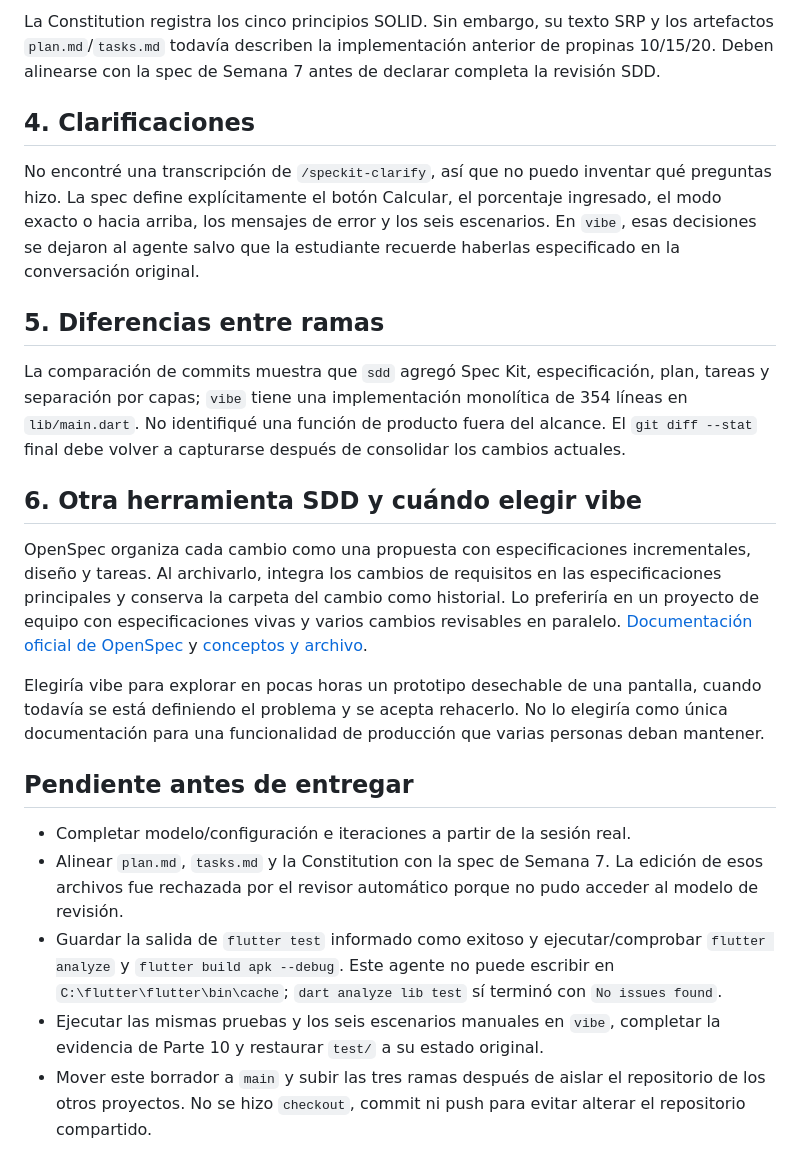
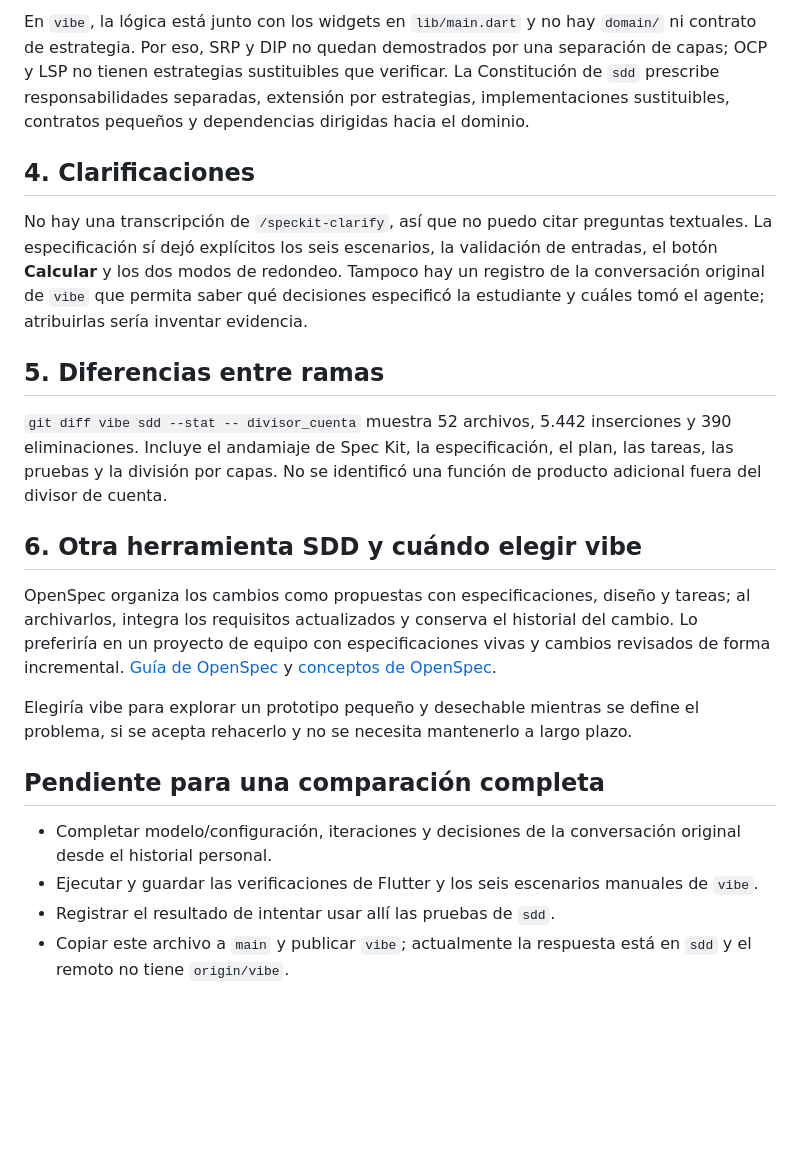
Before and after one commit to amedinap-pico/Clase-2026-Aplicaciones-, a Markdown page: divisor_cuenta/respuestas.md, the part around one of its changes. Rendered like a GitHub page; blank space fills up the shorter version.

```diff
--- a/divisor_cuenta/respuestas.md
+++ b/divisor_cuenta/respuestas.md
@@ -33,24 +33,23 @@ La rama `vibe` concentra pantalla y lógica en `lib/main.dart`: no tiene capas d
 
-La Constitution registra los cinco principios SOLID. Sin embargo, su texto SRP y los artefactos `plan.md`/`tasks.md` todavía describen la implementación anterior de propinas 10/15/20. Deben alinearse con la spec de Semana 7 antes de declarar completa la revisión SDD.
+En `vibe`, la lógica está junto con los widgets en `lib/main.dart` y no hay `domain/` ni contrato de estrategia. Por eso, SRP y DIP no quedan demostrados por una separación de capas; OCP y LSP no tienen estrategias sustituibles que verificar. La Constitución de `sdd` prescribe responsabilidades separadas, extensión por estrategias, implementaciones sustituibles, contratos pequeños y dependencias dirigidas hacia el dominio.
 
 ## 4. Clarificaciones
 
-No encontré una transcripción de `/speckit-clarify`, así que no puedo inventar qué preguntas hizo. La spec define explícitamente el botón Calcular, el porcentaje ingresado, el modo exacto o hacia arriba, los mensajes de error y los seis escenarios. En `vibe`, esas decisiones se dejaron al agente salvo que la estudiante recuerde haberlas especificado en la conversación original.
+No hay una transcripción de `/speckit-clarify`, así que no puedo citar preguntas textuales. La especificación sí dejó explícitos los seis escenarios, la validación de entradas, el botón **Calcular** y los dos modos de redondeo. Tampoco hay un registro de la conversación original de `vibe` que permita saber qué decisiones especificó la estudiante y cuáles tomó el agente; atribuirlas sería inventar evidencia.
 
 ## 5. Diferencias entre ramas
 
-La comparación de commits muestra que `sdd` agregó Spec Kit, especificación, plan, tareas y separación por capas; `vibe` tiene una implementación monolítica de 354 líneas en `lib/main.dart`. No identifiqué una función de producto fuera del alcance. El `git diff --stat` final debe volver a capturarse después de consolidar los cambios actuales.
+`git diff vibe sdd --stat -- divisor_cuenta` muestra 52 archivos, 5.442 inserciones y 390 eliminaciones. Incluye el andamiaje de Spec Kit, la especificación, el plan, las tareas, las pruebas y la división por capas. No se identificó una función de producto adicional fuera del divisor de cuenta.
 
 ## 6. Otra herramienta SDD y cuándo elegir vibe
 
-OpenSpec organiza cada cambio como una propuesta con especificaciones incrementales, diseño y tareas. Al archivarlo, integra los cambios de requisitos en las especificaciones principales y conserva la carpeta del cambio como historial. Lo preferiría en un proyecto de equipo con especificaciones vivas y varios cambios revisables en paralelo. [Documentación oficial de OpenSpec](https://openspec.dev/docs/quickstart) y [conceptos y archivo](https://github.com/Fission-AI/OpenSpec/blob/main/docs/concepts.md).
+OpenSpec organiza los cambios como propuestas con especificaciones, diseño y tareas; al archivarlos, integra los requisitos actualizados y conserva el historial del cambio. Lo preferiría en un proyecto de equipo con especificaciones vivas y cambios revisados de forma incremental. [Guía de OpenSpec](https://openspec.dev/docs/quickstart) y [conceptos de OpenSpec](https://github.com/Fission-AI/OpenSpec/blob/main/docs/concepts.md).
 
-Elegiría vibe para explorar en pocas horas un prototipo desechable de una pantalla, cuando todavía se está definiendo el problema y se acepta rehacerlo. No lo elegiría como única documentación para una funcionalidad de producción que varias personas deban mantener.
+Elegiría vibe para explorar un prototipo pequeño y desechable mientras se define el problema, si se acepta rehacerlo y no se necesita mantenerlo a largo plazo.
 
-## Pendiente antes de entregar
+## Pendiente para una comparación completa
 
-- Completar modelo/configuración e iteraciones a partir de la sesión real.
-- Alinear `plan.md`, `tasks.md` y la Constitution con la spec de Semana 7. La edición de esos archivos fue rechazada por el revisor automático porque no pudo acceder al modelo de revisión.
-- Guardar la salida de `flutter test` informado como exitoso y ejecutar/comprobar `flutter analyze` y `flutter build apk --debug`. Este agente no puede escribir en `C:\flutter\flutter\bin\cache`; `dart analyze lib test` sí terminó con `No issues found`.
-- Ejecutar las mismas pruebas y los seis escenarios manuales en `vibe`, completar la evidencia de Parte 10 y restaurar `test/` a su estado original.
-- Mover este borrador a `main` y subir las tres ramas después de aislar el repositorio de los otros proyectos. No se hizo `checkout`, commit ni push para evitar alterar el repositorio compartido.
+- Completar modelo/configuración, iteraciones y decisiones de la conversación original desde el historial personal.
+- Ejecutar y guardar las verificaciones de Flutter y los seis escenarios manuales de `vibe`.
+- Registrar el resultado de intentar usar allí las pruebas de `sdd`.
+- Copiar este archivo a `main` y publicar `vibe`; actualmente la respuesta está en `sdd` y el remoto no tiene `origin/vibe`.
```
Also changed, not shown: other parts of divisor_cuenta/respuestas.md (+14 -14 lines), 1 other file.
